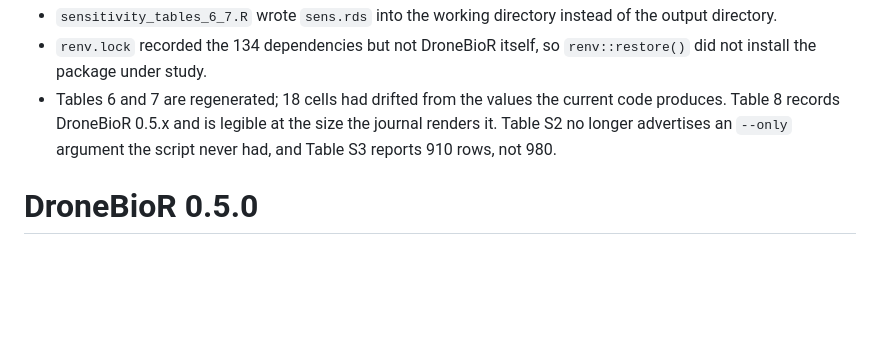
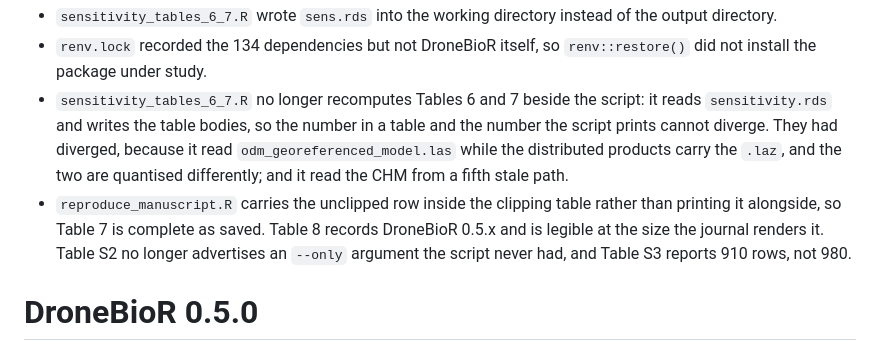
Before and after one commit to HugoMachadoRodrigues/DroneBioR, a Markdown page: NEWS.md, the part around the change. GitHub-like rendering; blank space fills up the shorter version.

Commit message:
NEWS: describe the table divergence accurately
Co-Authored-By: Claude Opus 5 <noreply@anthropic.com>

```diff
--- a/NEWS.md
+++ b/NEWS.md
@@ -18,8 +18,14 @@ No change to any analytical function.
   instead of the output directory.
 * `renv.lock` recorded the 134 dependencies but not DroneBioR itself, so
   `renv::restore()` did not install the package under study.
-* Tables 6 and 7 are regenerated; 18 cells had drifted from the values the
-  current code produces. Table 8 records DroneBioR 0.5.x and is legible at the
+* `sensitivity_tables_6_7.R` no longer recomputes Tables 6 and 7 beside the
+  script: it reads `sensitivity.rds` and writes the table bodies, so the
+  number in a table and the number the script prints cannot diverge. They had
+  diverged, because it read `odm_georeferenced_model.las` while the
+  distributed products carry the `.laz`, and the two are quantised
+  differently; and it read the CHM from a fifth stale path.
+* `reproduce_manuscript.R` carries the unclipped row inside the clipping
+  table rather than printing it alongside, so Table 7 is complete as saved. Table 8 records DroneBioR 0.5.x and is legible at the
   size the journal renders it. Table S2 no longer advertises an `--only`
   argument the script never had, and Table S3 reports 910 rows, not 980.
 
```
